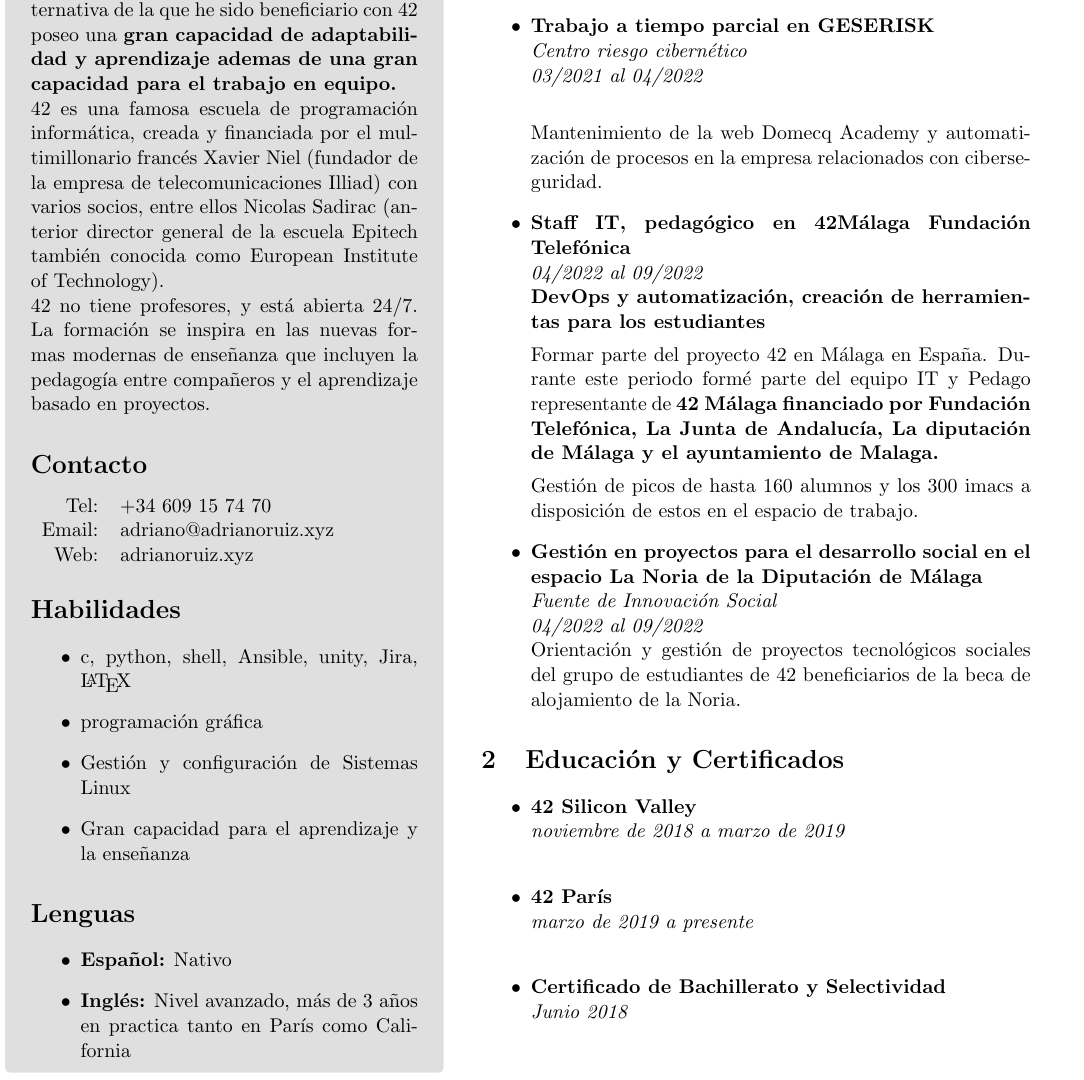
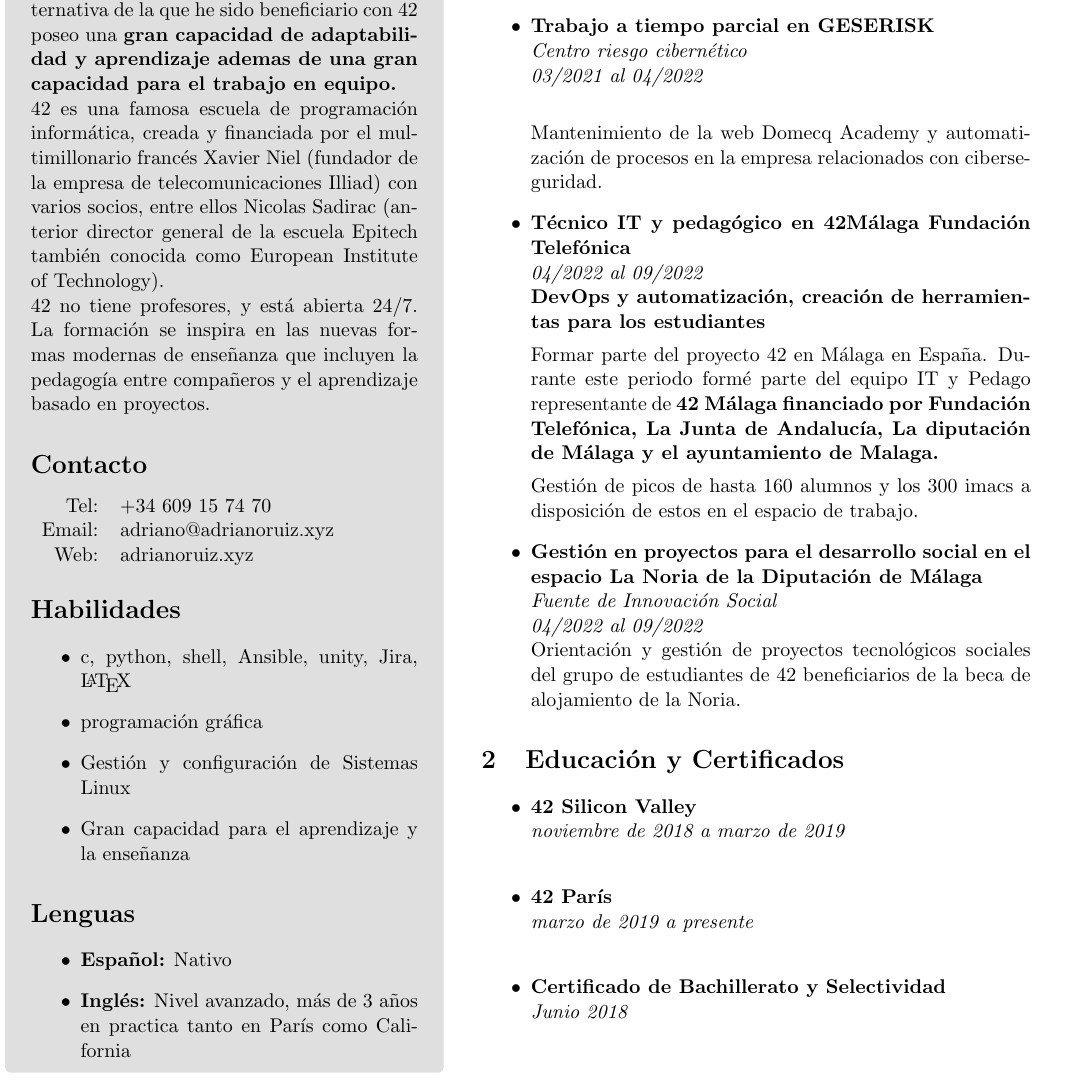
Before and after one commit to aruiz-ba/curriculum, a LaTeX CV (Adriano_Ruiz_cv_esp.tex): part of page 1 of 2, cut so that both start at the same text. Compiled offline with pdfLaTeX.

Commit message:
correccion de termino de mi puesto de trabajo

```diff
--- a/Adriano_Ruiz_cv_esp.tex
+++ b/Adriano_Ruiz_cv_esp.tex
@@ -86,7 +86,7 @@
 					ciberseguridad.
 				}
 				\item {
-					\textbf{Staff IT, pedagógico en 42Málaga Fundación Telefónica} \\
+					\textbf{Técnico IT y pedagógico en 42Málaga Fundación Telefónica} \\
 					\emph{04/2022 al 09/2022} \\
 					\textbf{DevOps y automatización, creación de
 					herramientas para los estudiantes}
```
